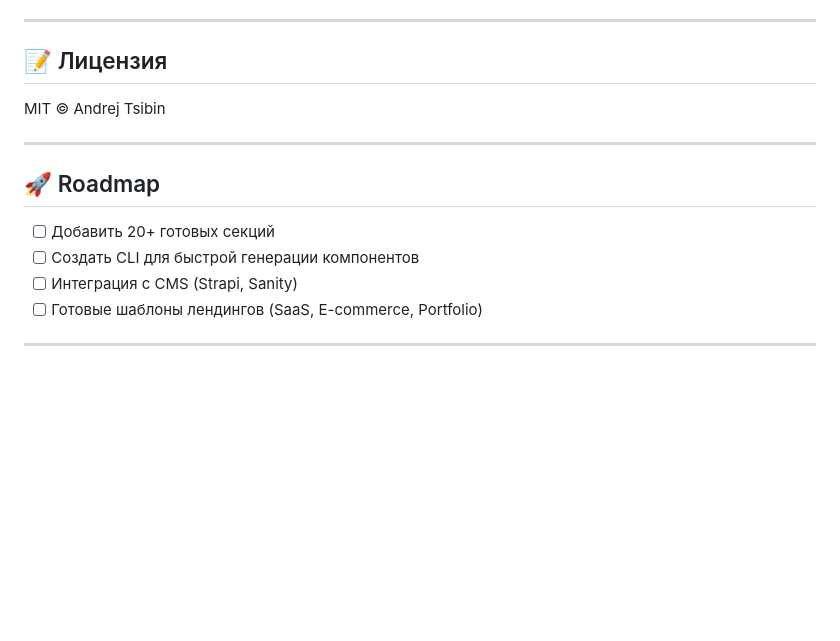
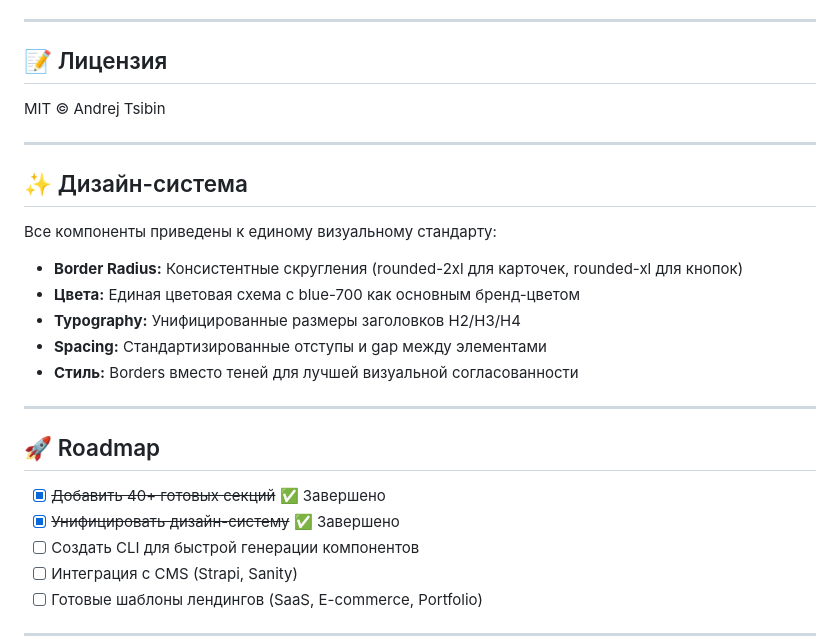
Before and after one commit to AndreyTsibin/site-builder-system, a Markdown page: README.md, the part around one of its changes. Drawn GitHub-style; blank space fills up the shorter version.

```diff
--- a/README.md
+++ b/README.md
@@ -233,9 +233,22 @@ MIT © Andrej Tsibin
 
 ---
 
+## ✨ Дизайн-система
+
+Все компоненты приведены к единому визуальному стандарту:
+
+- **Border Radius:** Консистентные скругления (rounded-2xl для карточек, rounded-xl для кнопок)
+- **Цвета:** Единая цветовая схема с blue-700 как основным бренд-цветом
+- **Typography:** Унифицированные размеры заголовков H2/H3/H4
+- **Spacing:** Стандартизированные отступы и gap между элементами
+- **Стиль:** Borders вместо теней для лучшей визуальной согласованности
+
+---
+
 ## 🚀 Roadmap
 
-- [ ] Добавить 20+ готовых секций
+- [x] ~~Добавить 40+ готовых секций~~ ✅ Завершено
+- [x] ~~Унифицировать дизайн-систему~~ ✅ Завершено
 - [ ] Создать CLI для быстрой генерации компонентов
 - [ ] Интеграция с CMS (Strapi, Sanity)
 - [ ] Готовые шаблоны лендингов (SaaS, E-commerce, Portfolio)
```
Also changed, not shown: other parts of README.md (+2 -2 lines), PROMPT_UNIFICATION.md (deleted, +0 -218 lines).
